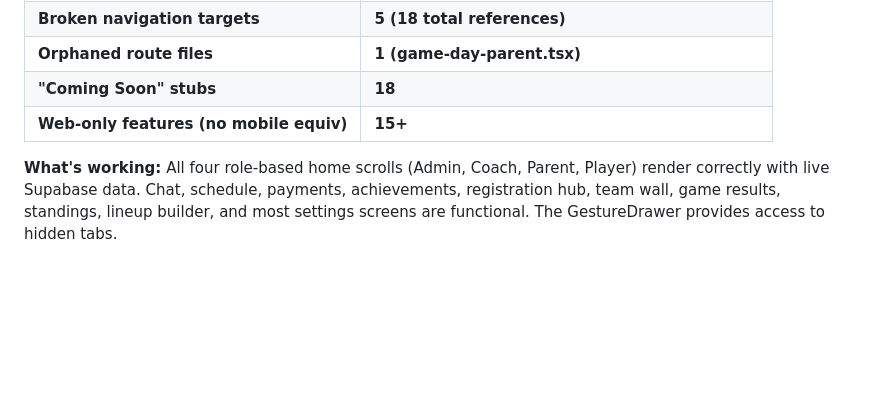
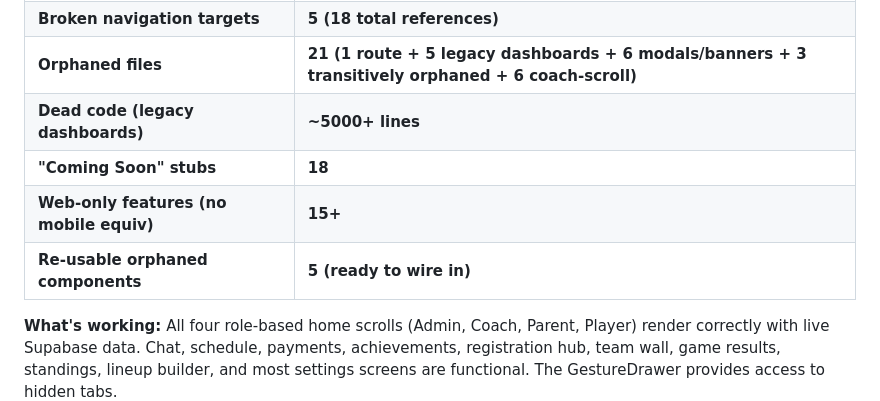
Before and after one commit to SgtxTorque/Volleybrain-Mobile3, a Markdown page: MOBILE-APP-AUDIT.md, the part around one of its changes. Rendered like a GitHub page; blank space fills up the shorter version.

```diff
--- a/MOBILE-APP-AUDIT.md
+++ b/MOBILE-APP-AUDIT.md
@@ -20,9 +20,11 @@
 | Lib/context files | 25 |
 | DB tables (SCHEMA_REFERENCE) | 80+ |
 | **Broken navigation targets** | **5 (18 total references)** |
-| **Orphaned route files** | **1 (game-day-parent.tsx)** |
+| **Orphaned files** | **21 (1 route + 5 legacy dashboards + 6 modals/banners + 3 transitively orphaned + 6 coach-scroll)** |
+| **Dead code (legacy dashboards)** | **~5000+ lines** |
 | **"Coming Soon" stubs** | **18** |
 | **Web-only features (no mobile equiv)** | **15+** |
+| **Re-usable orphaned components** | **5 (ready to wire in)** |
 
 **What's working:** All four role-based home scrolls (Admin, Coach, Parent, Player) render correctly with live Supabase data. Chat, schedule, payments, achievements, registration hub, team wall, game results, standings, lineup builder, and most settings screens are functional. The GestureDrawer provides access to hidden tabs.
 
```
Also changed, not shown: other parts of MOBILE-APP-AUDIT.md (+50 -8 lines).
